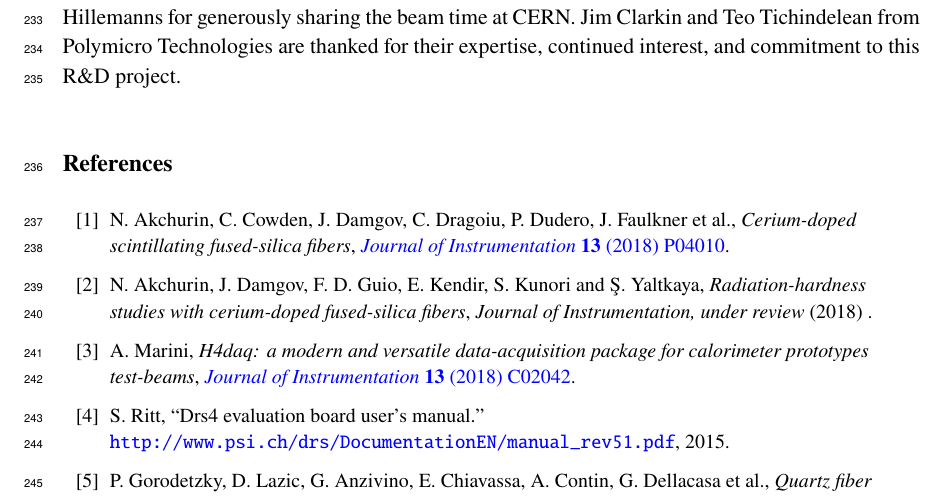
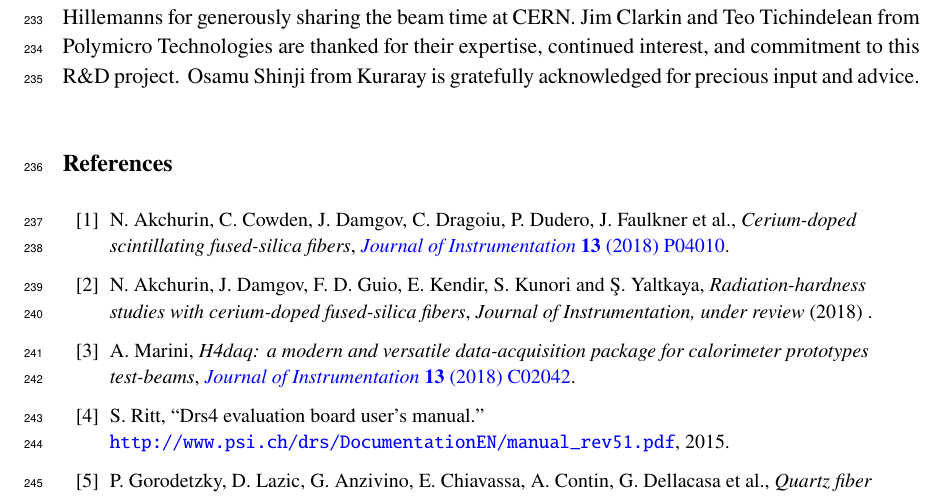
Before and after one commit to deguio/Fibres_3rdPaper, a LaTeX document (3rdPaper.tex): part of page 11 of 12, cut so that both start at the same text. Compiled offline with pdfLaTeX.

Commit message:
update acknowledgements

```diff
--- a/3rdPaper.tex
+++ b/3rdPaper.tex
@@ -242,7 +242,7 @@ In addition to timing applications, the presence of both the Cherenkov and the s
 %Relevant fundamental and practical questions appear to involve level of radiation-hardness and cost.  As to the first, we have made some tangible progress.  As to the second, the initial cost estimate of cerium-doped fused-silica fibers by Polymicro is less than 1\$/m for 600 $\mu$m core fibers in large (over 10,000 km) quantities, similar to clear fused-silica fibers.
 
 \section{Acknowledgements}
-This work has been supported by the US Department of Energy, Office of Science (DE-SC001592), the Akdeniz University Scientific Research Projects Coordination Department (FDK-2017-2461), and the Scientific and Technological Research Council of Turkey, T\"UBITAK, (No. 1059B141601412). The project has also been supported by European Union's Horizon 2020 research and innovation program under the grant agreement N$^\circ$654168 (AIDA 2020). We express our thanks to E. Auffray-Hillemanns for generously sharing the beam time at CERN. Jim Clarkin and Teo Tichindelean from Polymicro Technologies are thanked for their expertise, continued interest, and commitment to this R\&D project.
+This work has been supported by the US Department of Energy, Office of Science (DE-SC001592), the Akdeniz University Scientific Research Projects Coordination Department (FDK-2017-2461), and the Scientific and Technological Research Council of Turkey, T\"UBITAK, (No. 1059B141601412). The project has also been supported by European Union's Horizon 2020 research and innovation program under the grant agreement N$^\circ$654168 (AIDA 2020). We express our thanks to E. Auffray-Hillemanns for generously sharing the beam time at CERN. Jim Clarkin and Teo Tichindelean from Polymicro Technologies are thanked for their expertise, continued interest, and commitment to this R\&D project. Osamu Shinji from Kuraray is gratefully acknowledged for precious input and advice.
 
 
 % We suggest to always provide author, title and journal data:
```
Also changed, not shown: Figures/fibres_time_res.pdf.
